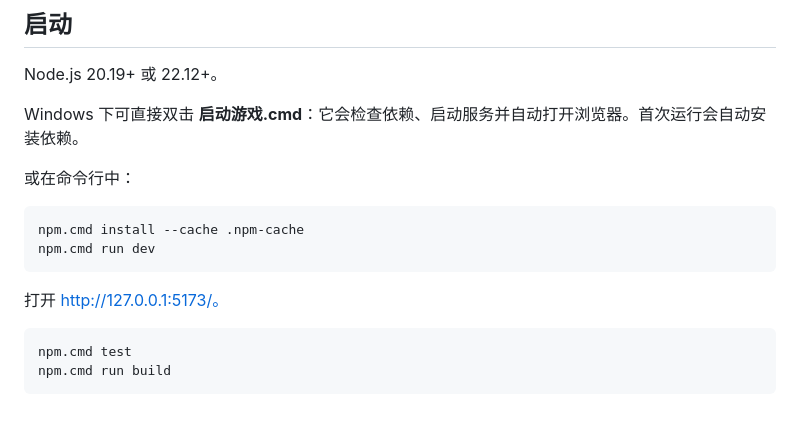
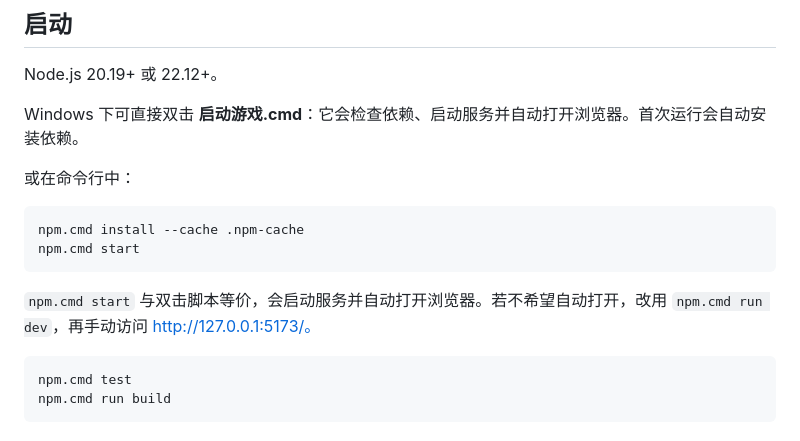
Before and after one commit to LanGYou-desu/dust-path, a Markdown page: README.md, the part around the change. Drawn GitHub-style.

Commit message:
docs: 补充 npm start 的说明
README 的手动启动路径只写了 npm.cmd run dev，而双击脚本用的是 npm start，
两者对不上。补上说明，并指出 run dev 是不自动打开浏览器的替代写法。

````diff
--- a/README.md
+++ b/README.md
@@ -12,10 +12,10 @@ Windows 下可直接双击 **启动游戏.cmd**：它会检查依赖、启动服
 
 ```powershell
 npm.cmd install --cache .npm-cache
-npm.cmd run dev
+npm.cmd start
 ```
 
-打开 http://127.0.0.1:5173/。
+`npm.cmd start` 与双击脚本等价，会启动服务并自动打开浏览器。若不希望自动打开，改用 `npm.cmd run dev`，再手动访问 http://127.0.0.1:5173/。
 
 ```powershell
 npm.cmd test
````
